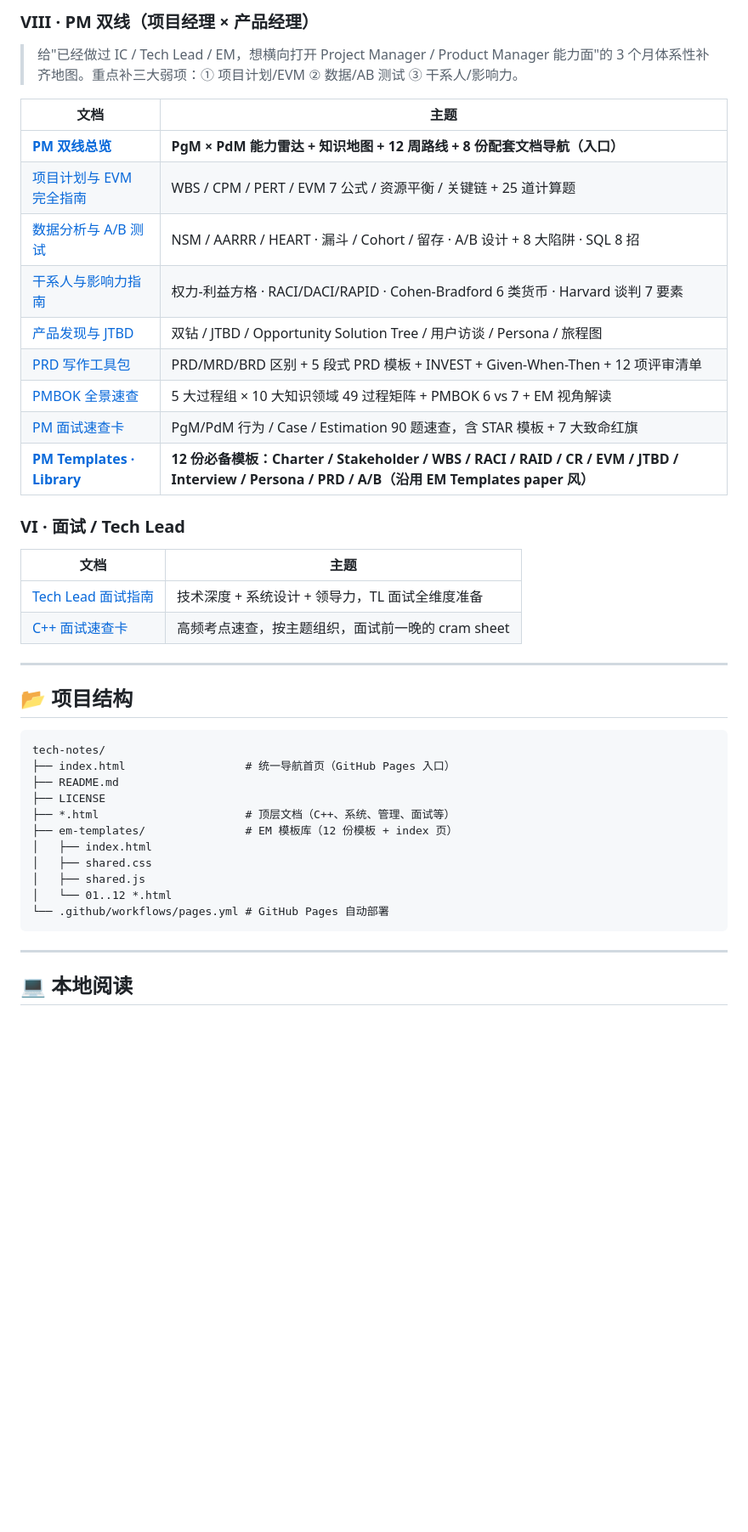
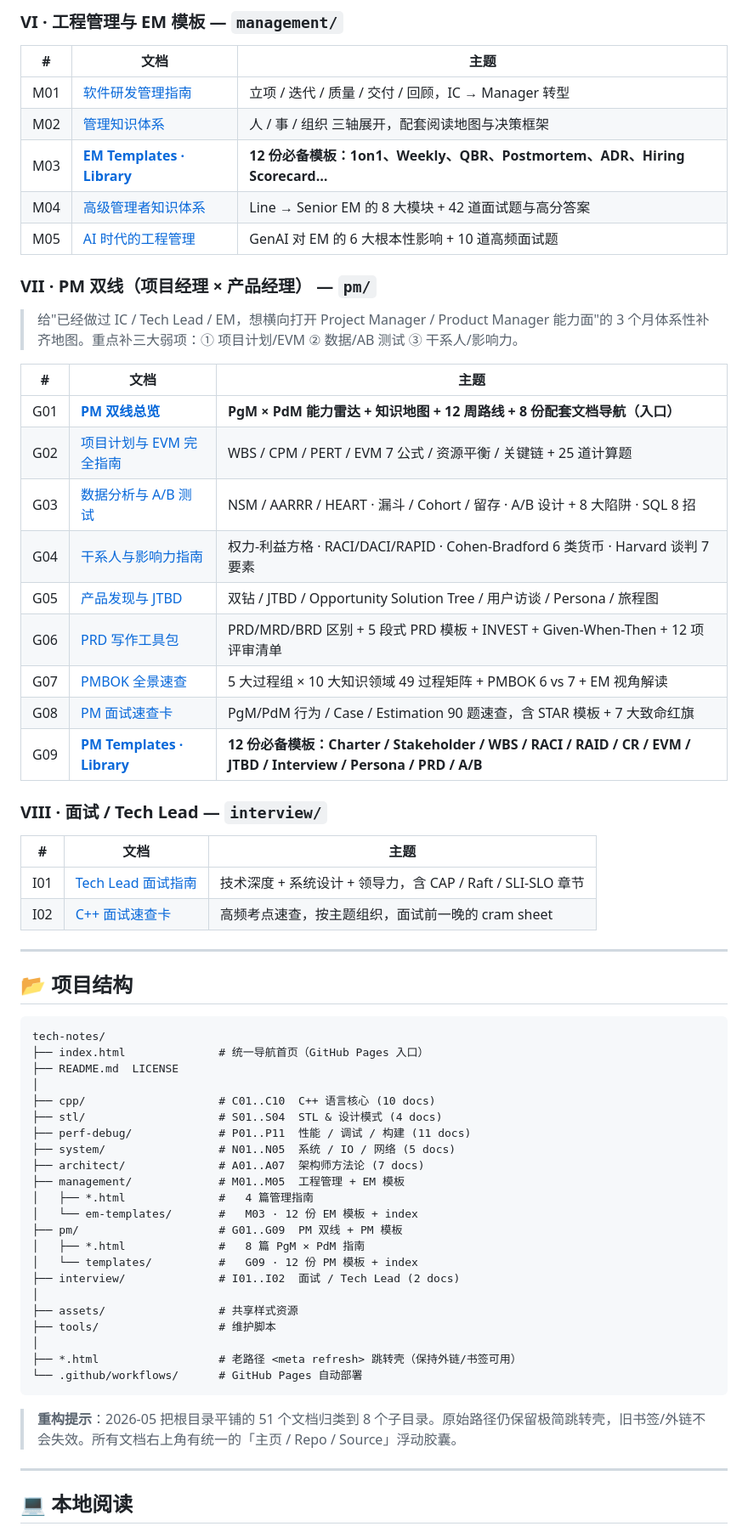
Before and after one commit to kavinChan13/tech-notes, a Markdown page: README.md, the part around one of its changes. Shown at 85% size. GitHub-like rendering; blank space fills up the shorter version.

````diff
--- a/README.md
+++ b/README.md
@@ -103,26 +111,36 @@ _C++ 系统编程 · 性能与调试 · 操作系统/网络 IO · 工程管理
 
-### VIII · PM 双线（项目经理 × 产品经理）
+### VI · 工程管理与 EM 模板 — `management/`
+
+| #   | 文档 | 主题 |
+|-----|---|---|
+| M01 | [软件研发管理指南](https://kavinchan13.github.io/tech-notes/management/software_management_guide.html) | 立项 / 迭代 / 质量 / 交付 / 回顾，IC → Manager 转型 |
+| M02 | [管理知识体系](https://kavinchan13.github.io/tech-notes/management/management_knowledge_system.html) | 人 / 事 / 组织 三轴展开，配套阅读地图与决策框架 |
+| M03 | **[EM Templates · Library](https://kavinchan13.github.io/tech-notes/management/em-templates/)** | **12 份必备模板：1on1、Weekly、QBR、Postmortem、ADR、Hiring Scorecard…** |
+| M04 | [高级管理者知识体系](https://kavinchan13.github.io/tech-notes/management/senior_manager_knowledge_system.html) | Line → Senior EM 的 8 大模块 + 42 道面试题与高分答案 |
+| M05 | [AI 时代的工程管理](https://kavinchan13.github.io/tech-notes/management/ai_native_engineering_management.html) | GenAI 对 EM 的 6 大根本性影响 + 10 道高频面试题 |
+
+### VII · PM 双线（项目经理 × 产品经理） — `pm/`
 
 > 给"已经做过 IC / Tech Lead / EM，想横向打开 Project Manager / Product Manager 能力面"的 3 个月体系性补齐地图。重点补三大弱项：① 项目计划/EVM ② 数据/AB 测试 ③ 干系人/影响力。
 
-| 文档 | 主题 |
-|---|---|
-| **[PM 双线总览](https://kavinchan13.github.io/tech-notes/pm_dual_track_overview.html)** | **PgM × PdM 能力雷达 + 知识地图 + 12 周路线 + 8 份配套文档导航（入口）** |
-| [项目计划与 EVM 完全指南](https://kavinchan13.github.io/tech-notes/pm_evm_planning_guide.html) | WBS / CPM / PERT / EVM 7 公式 / 资源平衡 / 关键链 + 25 道计算题 |
-| [数据分析与 A/B 测试](https://kavinchan13.github.io/tech-notes/pm_data_ab_testing.html) | NSM / AARRR / HEART · 漏斗 / Cohort / 留存 · A/B 设计 + 8 大陷阱 · SQL 8 招 |
-| [干系人与影响力指南](https://kavinchan13.github.io/tech-notes/pm_stakeholder_influence.html) | 权力-利益方格 · RACI/DACI/RAPID · Cohen-Bradford 6 类货币 · Harvard 谈判 7 要素 |
-| [产品发现与 JTBD](https://kavinchan13.github.io/tech-notes/pdm_discovery_jtbd.html) | 双钻 / JTBD / Opportunity Solution Tree / 用户访谈 / Persona / 旅程图 |
-| [PRD 写作工具包](https://kavinchan13.github.io/tech-notes/pdm_prd_writing_kit.html) | PRD/MRD/BRD 区别 + 5 段式 PRD 模板 + INVEST + Given-When-Then + 12 项评审清单 |
-| [PMBOK 全景速查](https://kavinchan13.github.io/tech-notes/pgm_pmbok_overview.html) | 5 大过程组 × 10 大知识领域 49 过程矩阵 + PMBOK 6 vs 7 + EM 视角解读 |
-| [PM 面试速查卡](https://kavinchan13.github.io/tech-notes/pm_interview_cards.html) | PgM/PdM 行为 / Case / Estimation 90 题速查，含 STAR 模板 + 7 大致命红旗 |
-| **[PM Templates · Library](https://kavinchan13.github.io/tech-notes/pm-templates/)** | **12 份必备模板：Charter / Stakeholder / WBS / RACI / RAID / CR / EVM / JTBD / Interview / Persona / PRD / A/B（沿用 EM Templates paper 风）** |
+| #   | 文档 | 主题 |
+|-----|---|---|
+| G01 | **[PM 双线总览](https://kavinchan13.github.io/tech-notes/pm/dual_track_overview.html)** | **PgM × PdM 能力雷达 + 知识地图 + 12 周路线 + 8 份配套文档导航（入口）** |
+| G02 | [项目计划与 EVM 完全指南](https://kavinchan13.github.io/tech-notes/pm/evm_planning_guide.html) | WBS / CPM / PERT / EVM 7 公式 / 资源平衡 / 关键链 + 25 道计算题 |
+| G03 | [数据分析与 A/B 测试](https://kavinchan13.github.io/tech-notes/pm/data_ab_testing.html) | NSM / AARRR / HEART · 漏斗 / Cohort / 留存 · A/B 设计 + 8 大陷阱 · SQL 8 招 |
+| G04 | [干系人与影响力指南](https://kavinchan13.github.io/tech-notes/pm/stakeholder_influence.html) | 权力-利益方格 · RACI/DACI/RAPID · Cohen-Bradford 6 类货币 · Harvard 谈判 7 要素 |
+| G05 | [产品发现与 JTBD](https://kavinchan13.github.io/tech-notes/pm/discovery_jtbd.html) | 双钻 / JTBD / Opportunity Solution Tree / 用户访谈 / Persona / 旅程图 |
+| G06 | [PRD 写作工具包](https://kavinchan13.github.io/tech-notes/pm/prd_writing_kit.html) | PRD/MRD/BRD 区别 + 5 段式 PRD 模板 + INVEST + Given-When-Then + 12 项评审清单 |
+| G07 | [PMBOK 全景速查](https://kavinchan13.github.io/tech-notes/pm/pmbok_overview.html) | 5 大过程组 × 10 大知识领域 49 过程矩阵 + PMBOK 6 vs 7 + EM 视角解读 |
+| G08 | [PM 面试速查卡](https://kavinchan13.github.io/tech-notes/pm/interview_cards.html) | PgM/PdM 行为 / Case / Estimation 90 题速查，含 STAR 模板 + 7 大致命红旗 |
+| G09 | **[PM Templates · Library](https://kavinchan13.github.io/tech-notes/pm/templates/)** | **12 份必备模板：Charter / Stakeholder / WBS / RACI / RAID / CR / EVM / JTBD / Interview / Persona / PRD / A/B** |
 
-### VI · 面试 / Tech Lead
+### VIII · 面试 / Tech Lead — `interview/`
 
-| 文档 | 主题 |
-|---|---|
-| [Tech Lead 面试指南](https://kavinchan13.github.io/tech-notes/tech_lead_interview_guide.html) | 技术深度 + 系统设计 + 领导力，TL 面试全维度准备 |
-| [C++ 面试速查卡](https://kavinchan13.github.io/tech-notes/cpp_interview_cards.html) | 高频考点速查，按主题组织，面试前一晚的 cram sheet |
+| #   | 文档 | 主题 |
+|-----|---|---|
+| I01 | [Tech Lead 面试指南](https://kavinchan13.github.io/tech-notes/interview/tech_lead_interview_guide.html) | 技术深度 + 系统设计 + 领导力，含 CAP / Raft / SLI-SLO 章节 |
+| I02 | [C++ 面试速查卡](https://kavinchan13.github.io/tech-notes/interview/cpp_interview_cards.html) | 高频考点速查，按主题组织，面试前一晚的 cram sheet |
 
 ---
 
@@ -130,17 +148,30 @@ _C++ 系统编程 · 性能与调试 · 操作系统/网络 IO · 工程管理
 
 ```
 tech-notes/
-├── index.html                  # 统一导航首页（GitHub Pages 入口）
-├── README.md
-├── LICENSE
-├── *.html                      # 顶层文档（C++、系统、管理、面试等）
-├── em-templates/               # EM 模板库（12 份模板 + index 页）
-│   ├── index.html
-│   ├── shared.css
-│   ├── shared.js
-│   └── 01..12 *.html
-└── .github/workflows/pages.yml # GitHub Pages 自动部署
+├── index.html              # 统一导航首页（GitHub Pages 入口）
+├── README.md  LICENSE
+│
+├── cpp/                    # C01..C10  C++ 语言核心 (10 docs)
+├── stl/                    # S01..S04  STL & 设计模式 (4 docs)
+├── perf-debug/             # P01..P11  性能 / 调试 / 构建 (11 docs)
+├── system/                 # N01..N05  系统 / IO / 网络 (5 docs)
+├── architect/              # A01..A07  架构师方法论 (7 docs)
+├── management/             # M01..M05  工程管理 + EM 模板
+│   ├── *.html              #   4 篇管理指南
+│   └── em-templates/       #   M03 · 12 份 EM 模板 + index
+├── pm/                     # G01..G09  PM 双线 + PM 模板
+│   ├── *.html              #   8 篇 PgM × PdM 指南
+│   └── templates/          #   G09 · 12 份 PM 模板 + index
+├── interview/              # I01..I02  面试 / Tech Lead (2 docs)
+│
+├── assets/                 # 共享样式资源
+├── tools/                  # 维护脚本
+│
+├── *.html                  # 老路径 <meta refresh> 跳转壳（保持外链/书签可用）
+└── .github/workflows/      # GitHub Pages 自动部署
 ```
+
+> **重构提示**：2026-05 把根目录平铺的 51 个文档归类到 8 个子目录。原始路径仍保留极简跳转壳，旧书签/外链不会失效。所有文档右上角有统一的「主页 / Repo / Source」浮动胶囊。
 
 ---
 
````
Also changed, not shown: other parts of README.md (+67 -59 lines).
